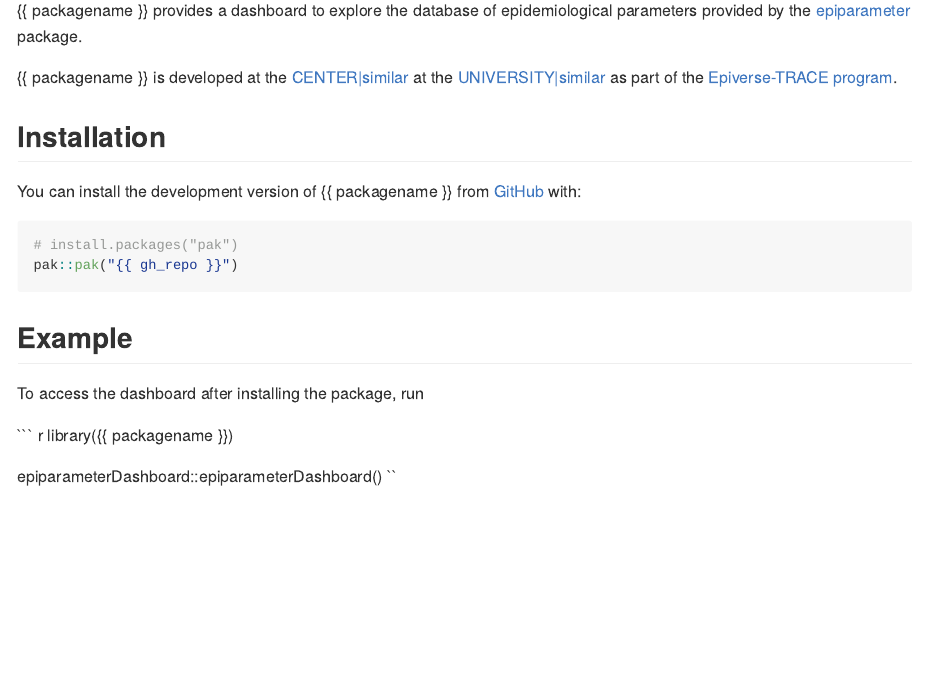
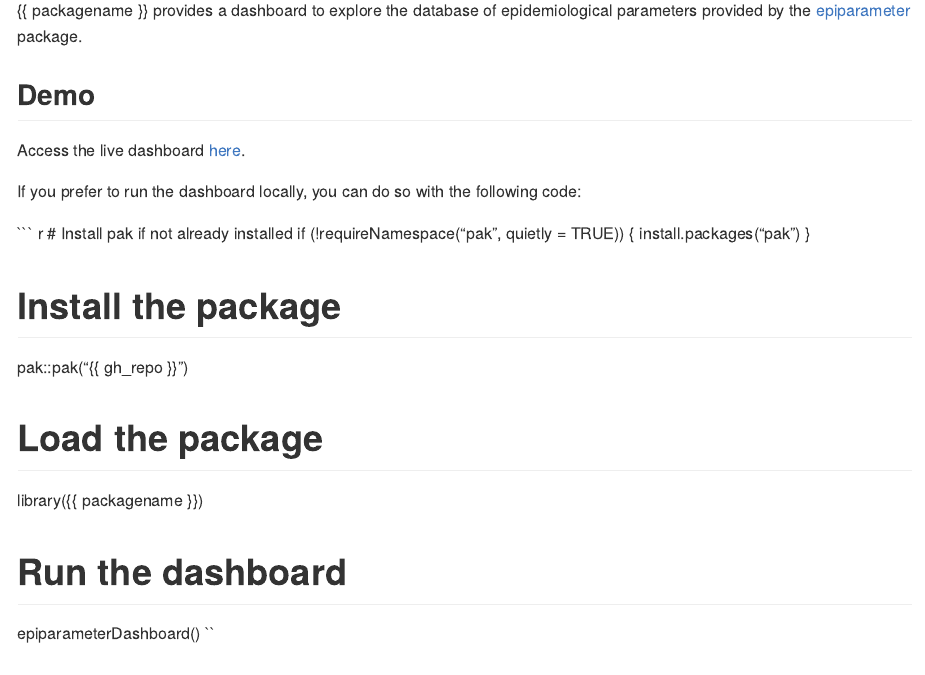
Before and after one commit to jamesmbaazam/epiparameterDashboard, an R Markdown document (README.Rmd): the page in a window 1100 px wide, from 110 px down. Rendered offline with R 4.5, knitr and Pandoc, with nearby package versions; badge pictures from the web are left out.

Commit message:
Add demo instructions to README

````diff
--- a/README.Rmd
+++ b/README.Rmd
@@ -30,27 +30,27 @@ knitr::opts_chunk$set(
 {{ packagename }} provides a dashboard to explore the database of epidemiological parameters
 provided by the [epiparameter](epiverse-trace/epiparameter) package.
 
-<!-- This sentence is optional and can be removed -->
-{{ packagename }} is developed at the [CENTER|similar](url) at the [UNIVERSITY|similar](url) as part of the [Epiverse-TRACE program](https://data.org/initiatives/epiverse/).
+## Demo
 
-## Installation
+Access the live dashboard [here](https://james-mba-azam.shinyapps.io/epiparameterdashboard/).
 
-You can install the development version of {{ packagename }} from
-[GitHub](https://github.com/) with:
+If you prefer to run the dashboard locally, you can do so with the following
+code:
 
 ``` r
-# install.packages("pak")
+# Install pak if not already installed
+if (!requireNamespace("pak", quietly = TRUE)) {
+  install.packages("pak")
+}
+
+# Install the package
 pak::pak("{{ gh_repo }}")
-```
 
-## Example
-
-To access the dashboard after installing the package, run
-
-``` r
+# Load the package
 library({{ packagename }})
 
-epiparameterDashboard::epiparameterDashboard()
+# Run the dashboard
+epiparameterDashboard()
 ``
 
 ## Development
````
